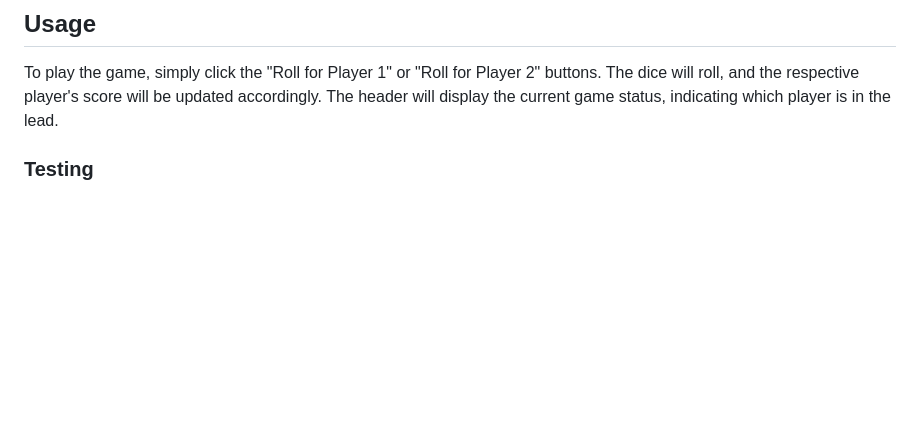
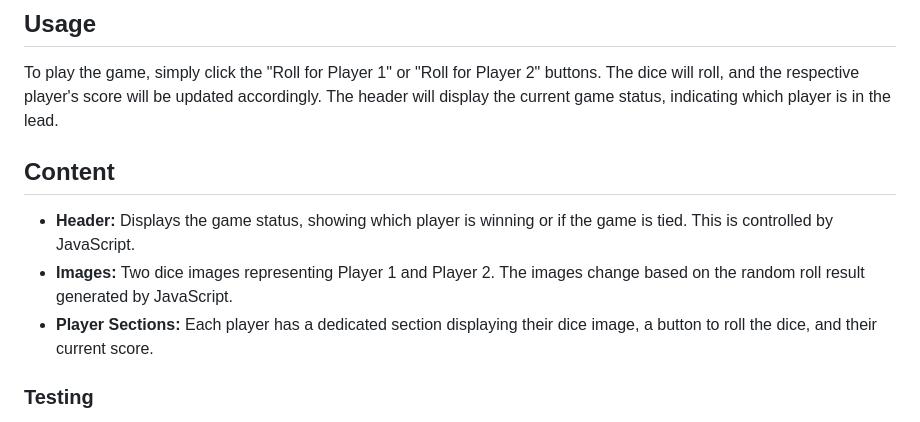
Before and after one commit to emmhe015/diceGame, a Markdown page: README.md, the part around the change. Drawn GitHub-style; blank space fills up the shorter version.

Commit message:
Add content section to README

```diff
--- a/README.md
+++ b/README.md
@@ -16,6 +16,12 @@ This Dice Game is a simple web-based game driven by JavaScript. Two players can
 
 ## Usage
 To play the game, simply click the "Roll for Player 1" or "Roll for Player 2" buttons. The dice will roll, and the respective player's score will be updated accordingly. The header will display the current game status, indicating which player is in the lead.
+
+## Content
+- **Header:** Displays the game status, showing which player is winning or if the game is tied. This is controlled by JavaScript.
+- **Images:** Two dice images representing Player 1 and Player 2. The images change based on the random roll result generated by JavaScript.
+- **Player Sections:** Each player has a dedicated section displaying their dice image, a button to roll the dice, and their current score.
+
 
 
 ### Testing
```
